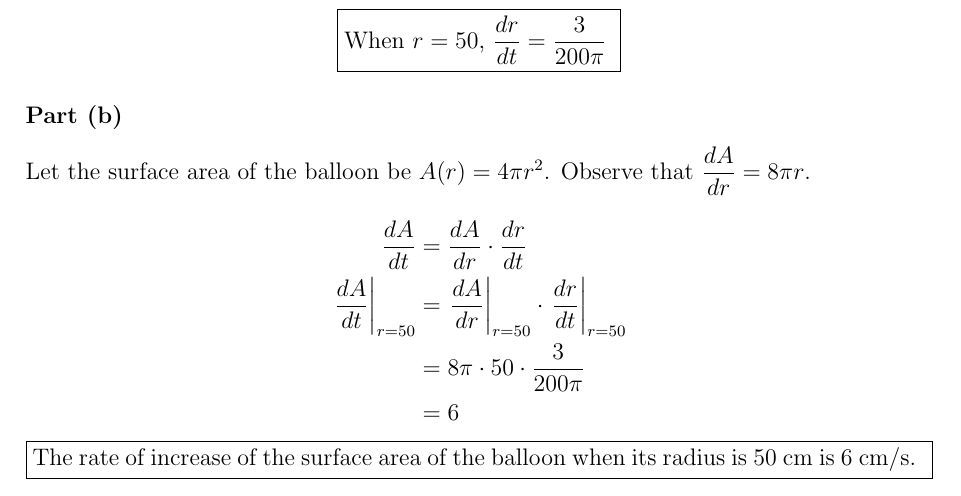
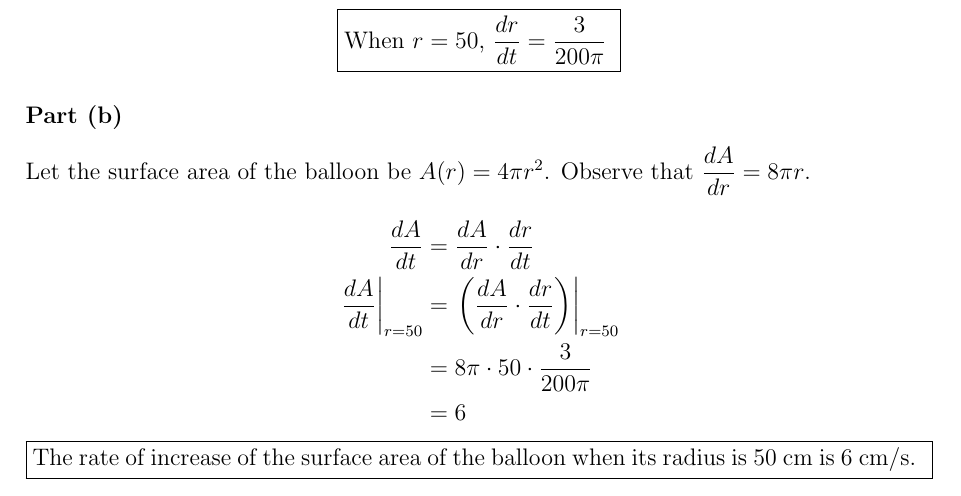
Before and after one commit to asdia0/TripleMath, a LaTeX problem sheet (Group B/Chapter B5/Tutorial B5B/Tutorial B5B.tex): part of page 4 of 22, cut so that both start at the same text. Compiled offline with pdfLaTeX.

Commit message:
Edit Tutorial B5B

```diff
--- a/Group B/Chapter B5/Tutorial B5B/Tutorial B5B.tex
+++ b/Group B/Chapter B5/Tutorial B5B/Tutorial B5B.tex
@@ -149,7 +149,7 @@
 
             \begin{alignat*}{2}
                 &&\der{A}{t} &= \der{A}{r} \cdot \der{r}{t}\\
-                &&\left.\der{A}{t}\right|_{r=50} &= \left.\der{A}{r}\right|_{r=50} \cdot \left.\der{r}{t}\right|_{r=50}\\
+                &&\left.\der{A}{t}\right|_{r=50} &= \left.\left(\der{A}{r} \cdot \der{r}{t}\right)\right|_{r=50}\\
                 && &= 8\pi\cdot50 \cdot \dfrac3{200\pi}\\
                 && &= 6
             \end{alignat*}
```
Also changed, not shown: Group B/Chapter B5/Tutorial B5B/Tutorial B5B.pdf.
